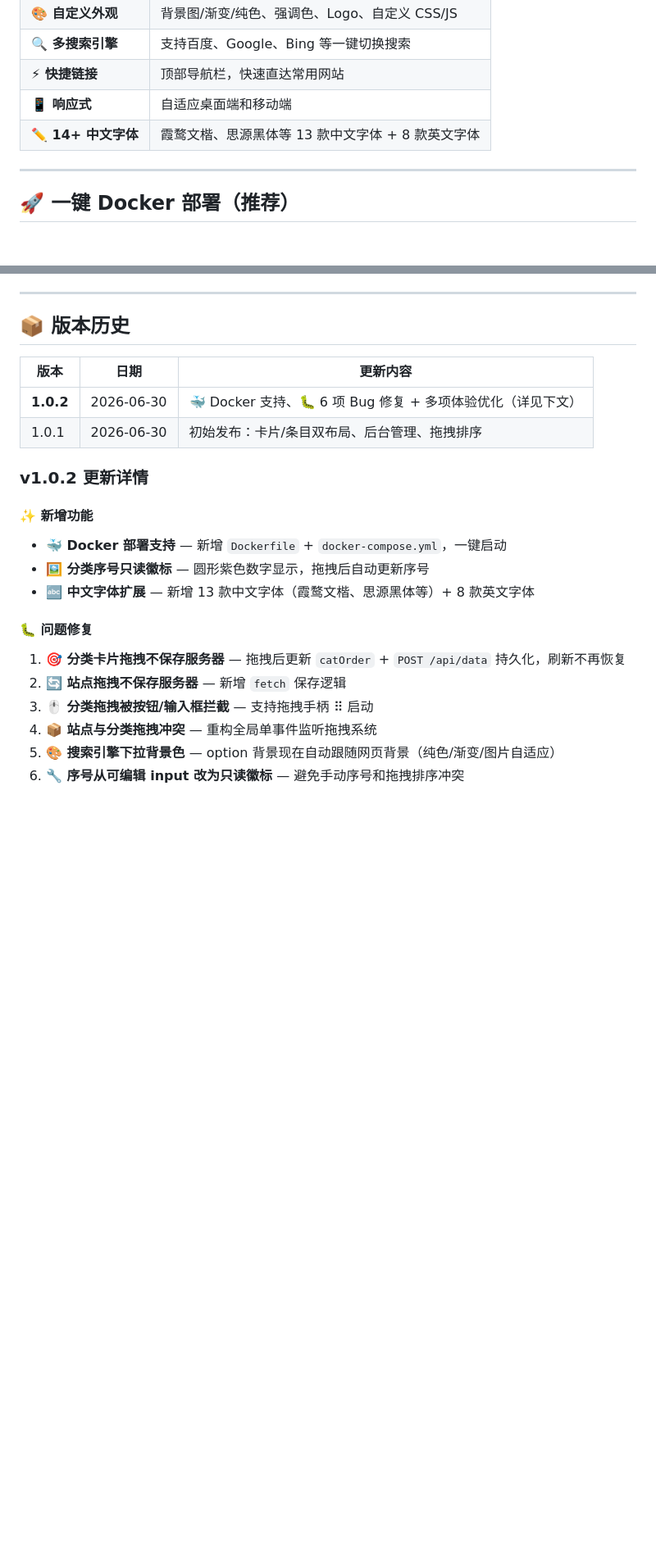
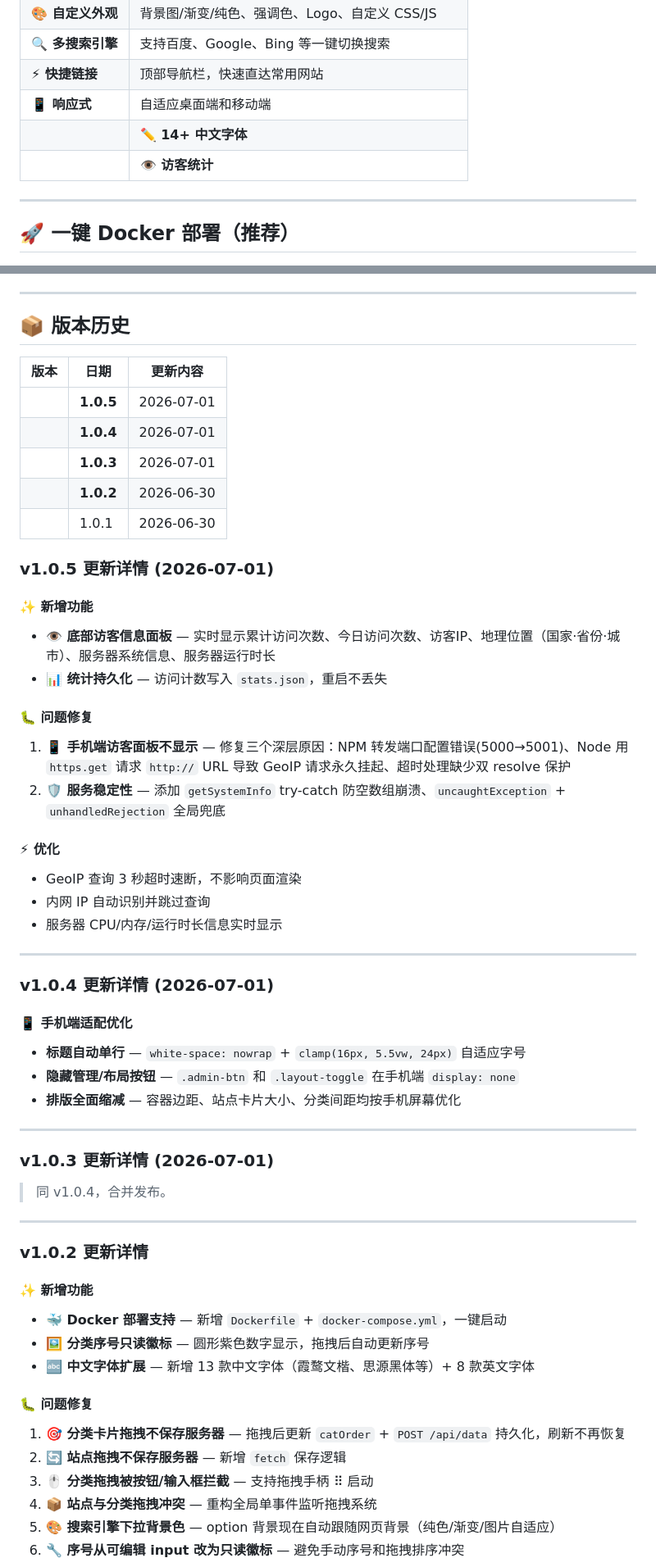
Before and after one commit to rojocai/dbhzj-Nav, a Markdown page: README.md, 2 parts joined by grey strips. Shown at 82% size. Rendered like a GitHub page; blank space fills up the shorter version.

Commit message:
📝 v1.0.5: 更新 README 文档 — 访客统计+手机端修复changelog

```diff
--- a/README.md
+++ b/README.md
@@ -22,7 +22,8 @@
 | **🔍 多搜索引擎** | 支持百度、Google、Bing 等一键切换搜索 |
 | **⚡ 快捷链接** | 顶部导航栏，快速直达常用网站 |
 | **📱 响应式** | 自适应桌面端和移动端 |
-| **✏️ 14+ 中文字体** | 霞鹜文楷、思源黑体等 13 款中文字体 + 8 款英文字体 |
+|| **✏️ 14+ 中文字体** | 霞鹜文楷、思源黑体等 13 款中文字体 + 8 款英文字体 |
+|| **👁️ 访客统计** | 累计/今日访问次数、访客IP定位、服务器系统状态 |
 
 ---
 
@@ -165,8 +166,43 @@ dbhzj-Nav/
 
 | 版本 | 日期 | 更新内容 |
 |------|------|----------|
-| **1.0.2** | 2026-06-30 | 🐳 Docker 支持、🐛 6 项 Bug 修复 + 多项体验优化（详见下文） |
-| 1.0.1 | 2026-06-30 | 初始发布：卡片/条目双布局、后台管理、拖拽排序 |
+|| **1.0.5** | 2026-07-01 | 👁️ 访客统计+IP定位+系统信息 + 手机端适配修复 |
+|| **1.0.4** | 2026-07-01 | 📱 手机端排版优化 — 标题单行、隐藏管理/布局按钮 |
+|| **1.0.3** | 2026-07-01 | 📱 手机端排版优化 — 标题单行、隐藏管理/布局按钮 |
+|| **1.0.2** | 2026-06-30 | 🐳 Docker 支持、🐛 6 项 Bug 修复 + 多项体验优化（详见下文） |
+|| 1.0.1 | 2026-06-30 | 初始发布：卡片/条目双布局、后台管理、拖拽排序 |
+
+### v1.0.5 更新详情 (2026-07-01)
+
+#### ✨ 新增功能
+- **👁️ 底部访客信息面板** — 实时显示累计访问次数、今日访问次数、访客IP、地理位置（国家·省份·城市）、服务器系统信息、服务器运行时长
+- **📊 统计持久化** — 访问计数写入 `stats.json`，重启不丢失
+
+#### 🐛 问题修复
+1. **📱 手机端访客面板不显示** — 修复三个深层原因：NPM 转发端口配置错误(5000→5001)、Node 用 `https.get` 请求 `http://` URL 导致 GeoIP 请求永久挂起、超时处理缺少双 resolve 保护
+2. **🛡️ 服务稳定性** — 添加 `getSystemInfo` try-catch 防空数组崩溃、`uncaughtException` + `unhandledRejection` 全局兜底
+
+#### ⚡ 优化
+- GeoIP 查询 3 秒超时速断，不影响页面渲染
+- 内网 IP 自动识别并跳过查询
+- 服务器 CPU/内存/运行时长信息实时显示
+
+---
+
+### v1.0.4 更新详情 (2026-07-01)
+
+#### 📱 手机端适配优化
+- **标题自动单行** — `white-space: nowrap` + `clamp(16px, 5.5vw, 24px)` 自适应字号
+- **隐藏管理/布局按钮** — `.admin-btn` 和 `.layout-toggle` 在手机端 `display: none`
+- **排版全面缩减** — 容器边距、站点卡片大小、分类间距均按手机屏幕优化
+
+---
+
+### v1.0.3 更新详情 (2026-07-01)
+
+> 同 v1.0.4，合并发布。
+
+---
 
 ### v1.0.2 更新详情
 
```
Also changed, not shown: other parts of README.md (+2 -2 lines).
